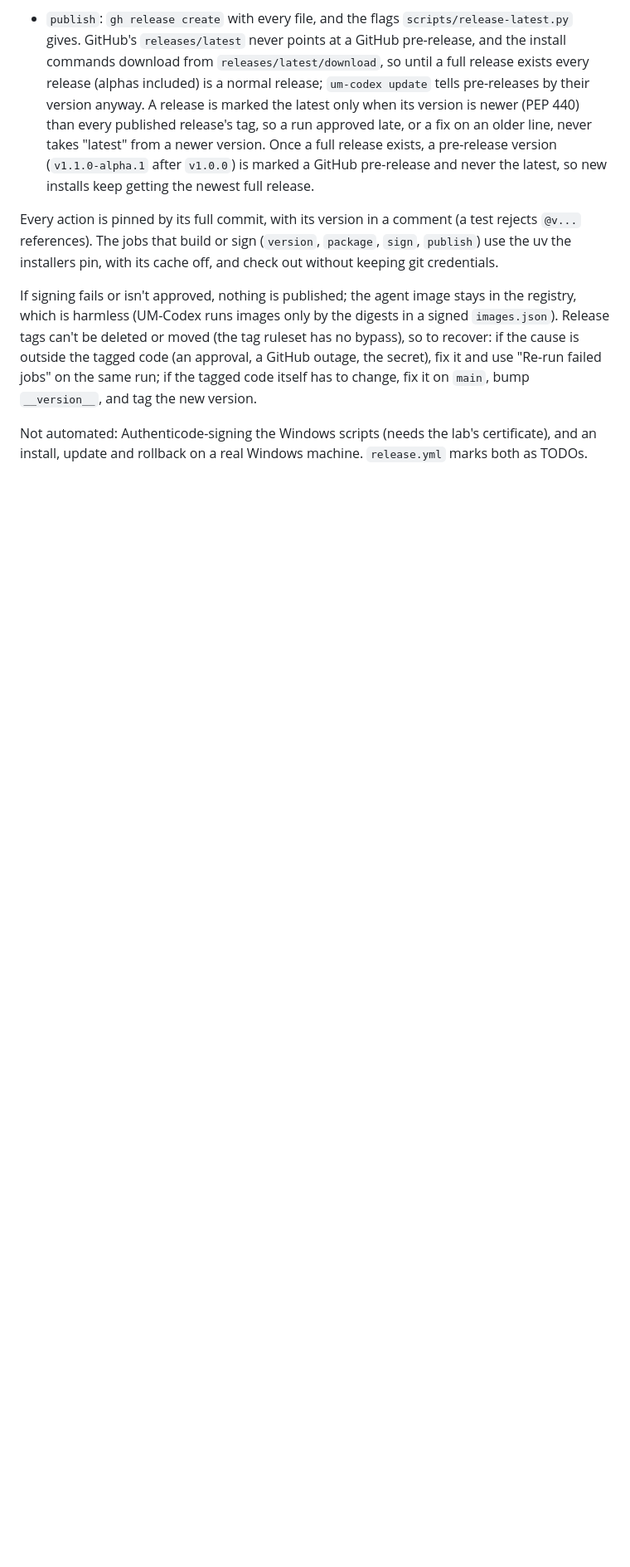
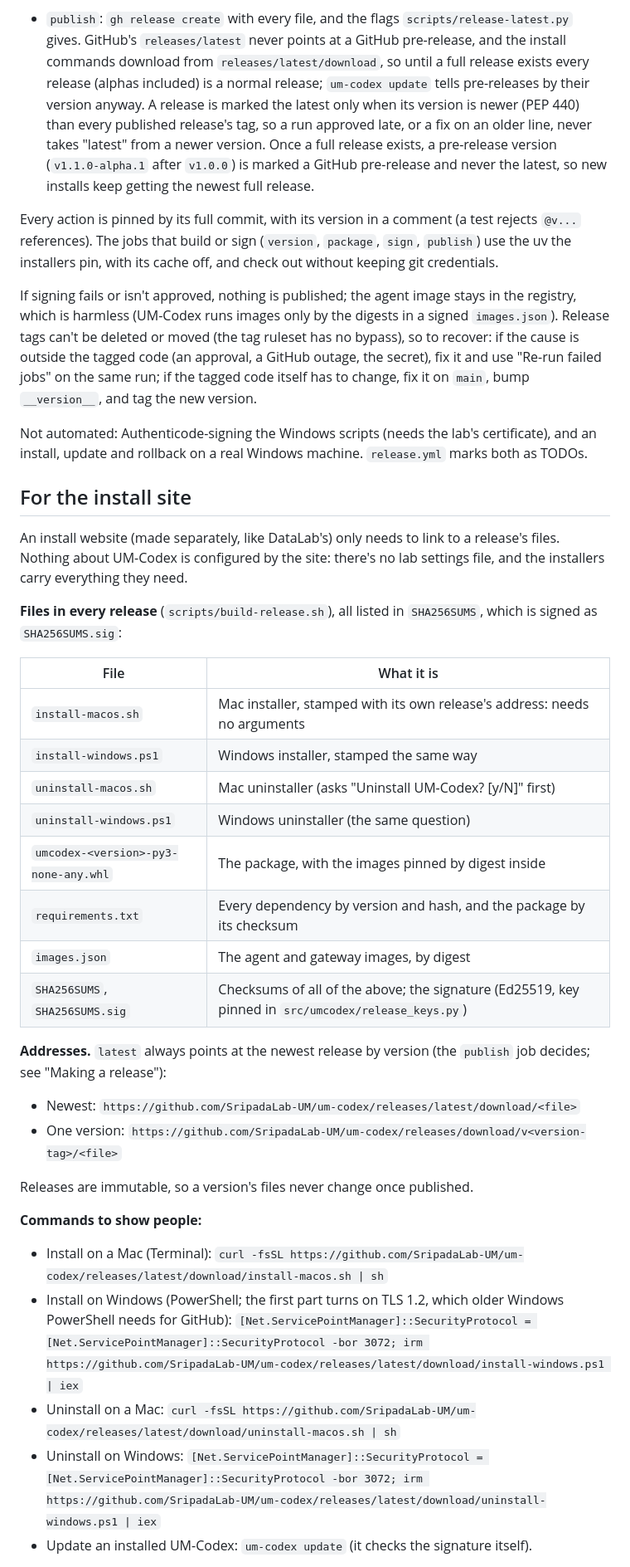
Before and after one commit to SripadaLab-UM/um-codex, a Markdown page: docs/RELEASING.md, the part around one of its changes. Shown at 83% size. GitHub-like rendering; blank space fills up the shorter version.

Commit message:
RELEASING: what the install site needs
Co-Authored-By: Claude Opus 5.5 <noreply@anthropic.com>

```diff
--- a/docs/RELEASING.md
+++ b/docs/RELEASING.md
@@ -140,3 +140,44 @@ Not automated: Authenticode-signing the Windows scripts (needs the lab's
 certificate), and an install, update and rollback on a real Windows machine.
 `release.yml` marks both as TODOs.
 
+## For the install site
+
+An install website (made separately, like DataLab's) only needs to link to
+a release's files. Nothing about UM-Codex is configured by the site: there's
+no lab settings file, and the installers carry everything they need.
+
+**Files in every release** (`scripts/build-release.sh`), all listed in
+`SHA256SUMS`, which is signed as `SHA256SUMS.sig`:
+
+| File | What it is |
+|---|---|
+| `install-macos.sh` | Mac installer, stamped with its own release's address: needs no arguments |
+| `install-windows.ps1` | Windows installer, stamped the same way |
+| `uninstall-macos.sh` | Mac uninstaller (asks "Uninstall UM-Codex? [y/N]" first) |
+| `uninstall-windows.ps1` | Windows uninstaller (the same question) |
+| `umcodex-<version>-py3-none-any.whl` | The package, with the images pinned by digest inside |
+| `requirements.txt` | Every dependency by version and hash, and the package by its checksum |
+| `images.json` | The agent and gateway images, by digest |
+| `SHA256SUMS`, `SHA256SUMS.sig` | Checksums of all of the above; the signature (Ed25519, key pinned in `src/umcodex/release_keys.py`) |
+
+**Addresses.** `latest` always points at the newest release by version (the
+`publish` job decides; see "Making a release"):
+
+- Newest: `https://github.com/SripadaLab-UM/um-codex/releases/latest/download/<file>`
+- One version: `https://github.com/SripadaLab-UM/um-codex/releases/download/v<version-tag>/<file>`
+
+Releases are immutable, so a version's files never change once published.
+
+**Commands to show people:**
+
+- Install on a Mac (Terminal):
+  `curl -fsSL https://github.com/SripadaLab-UM/um-codex/releases/latest/download/install-macos.sh | sh`
+- Install on Windows (PowerShell; the first part turns on TLS 1.2, which
+  older Windows PowerShell needs for GitHub):
+  `[Net.ServicePointManager]::SecurityProtocol = [Net.ServicePointManager]::SecurityProtocol -bor 3072; irm https://github.com/SripadaLab-UM/um-codex/releases/latest/download/install-windows.ps1 | iex`
+- Uninstall on a Mac:
+  `curl -fsSL https://github.com/SripadaLab-UM/um-codex/releases/latest/download/uninstall-macos.sh | sh`
+- Uninstall on Windows:
+  `[Net.ServicePointManager]::SecurityProtocol = [Net.ServicePointManager]::SecurityProtocol -bor 3072; irm https://github.com/SripadaLab-UM/um-codex/releases/latest/download/uninstall-windows.ps1 | iex`
+- Update an installed UM-Codex: `um-codex update` (it checks the signature itself).
+
```
Also changed, not shown: other parts of docs/RELEASING.md (+15 -0 lines).
